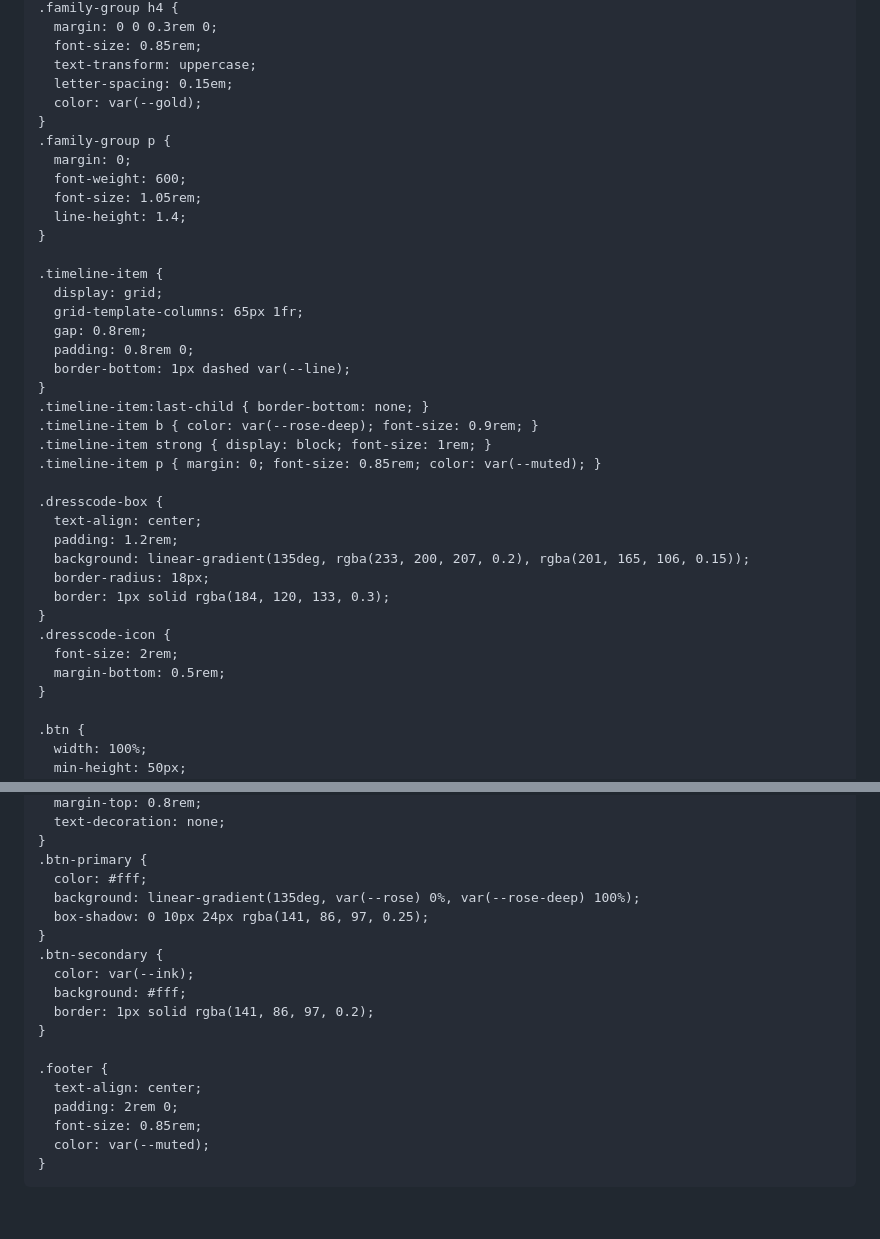
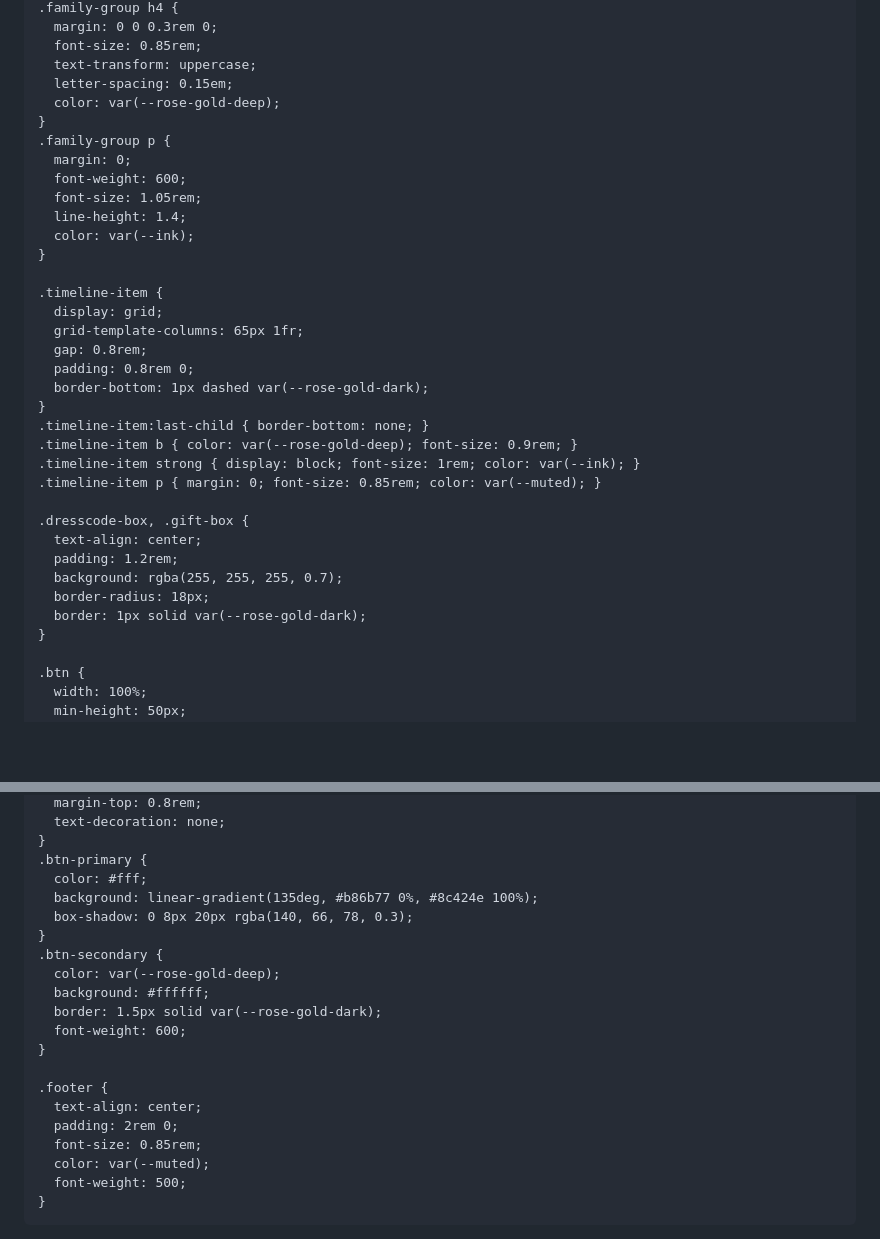
Before and after one commit to Ines406/FERNANDA, a Markdown page: README.md, 2 parts joined by grey strips. Rendered like a GitHub page; blank space fills up the shorter version.

```diff
--- a/README.md
+++ b/README.md
@@ -199,13 +210,14 @@
       font-size: 0.85rem;
       text-transform: uppercase;
       letter-spacing: 0.15em;
-      color: var(--gold);
+      color: var(--rose-gold-deep);
     }
     .family-group p {
       margin: 0;
       font-weight: 600;
       font-size: 1.05rem;
       line-height: 1.4;
+      color: var(--ink);
     }
 
     .timeline-item {
@@ -213,23 +225,19 @@
       grid-template-columns: 65px 1fr;
       gap: 0.8rem;
       padding: 0.8rem 0;
-      border-bottom: 1px dashed var(--line);
+      border-bottom: 1px dashed var(--rose-gold-dark);
     }
     .timeline-item:last-child { border-bottom: none; }
-    .timeline-item b { color: var(--rose-deep); font-size: 0.9rem; }
-    .timeline-item strong { display: block; font-size: 1rem; }
+    .timeline-item b { color: var(--rose-gold-deep); font-size: 0.9rem; }
+    .timeline-item strong { display: block; font-size: 1rem; color: var(--ink); }
     .timeline-item p { margin: 0; font-size: 0.85rem; color: var(--muted); }
 
-    .dresscode-box {
+    .dresscode-box, .gift-box {
       text-align: center;
       padding: 1.2rem;
-      background: linear-gradient(135deg, rgba(233, 200, 207, 0.2), rgba(201, 165, 106, 0.15));
+      background: rgba(255, 255, 255, 0.7);
       border-radius: 18px;
-      border: 1px solid rgba(184, 120, 133, 0.3);
-    }
-    .dresscode-icon {
-      font-size: 2rem;
-      margin-bottom: 0.5rem;
+      border: 1px solid var(--rose-gold-dark);
     }
 
     .btn {
@@ -250,13 +258,14 @@
     }
     .btn-primary {
       color: #fff;
-      background: linear-gradient(135deg, var(--rose) 0%, var(--rose-deep) 100%);
-      box-shadow: 0 10px 24px rgba(141, 86, 97, 0.25);
+      background: linear-gradient(135deg, #b86b77 0%, #8c424e 100%);
+      box-shadow: 0 8px 20px rgba(140, 66, 78, 0.3);
     }
     .btn-secondary {
-      color: var(--ink);
-      background: #fff;
-      border: 1px solid rgba(141, 86, 97, 0.2);
+      color: var(--rose-gold-deep);
+      background: #ffffff;
+      border: 1.5px solid var(--rose-gold-dark);
+      font-weight: 600;
     }
 
     .footer {
@@ -264,6 +273,7 @@
       padding: 2rem 0;
       font-size: 0.85rem;
       color: var(--muted);
+      font-weight: 500;
     }
   </style>
 </head>
```
Also changed, not shown: other parts of README.md (+144 -78 lines).
